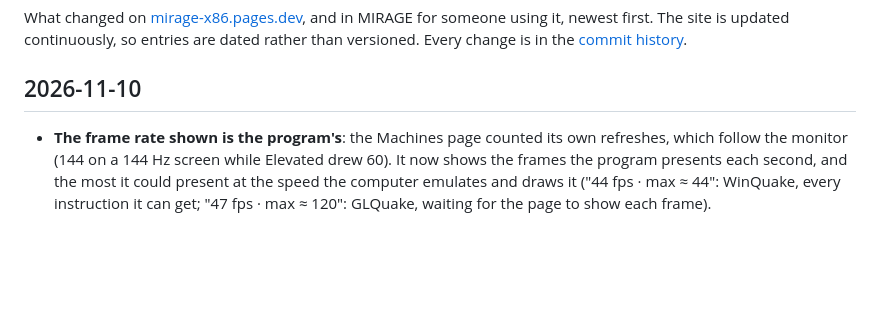
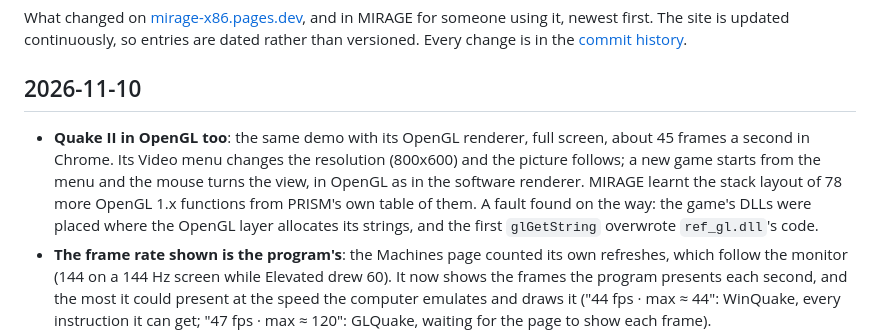
Before and after one commit to jfrelat-lab/mirage-x86, a Markdown page: CHANGELOG.md, the part around the change. Drawn GitHub-style; blank space fills up the shorter version.

```diff
--- a/CHANGELOG.md
+++ b/CHANGELOG.md
@@ -6,6 +6,12 @@ change is in the [commit history](https://github.com/jfrelat-lab/mirage-x86/comm
 
 ## 2026-11-10
 
+- **Quake II in OpenGL too**: the same demo with its OpenGL renderer, full screen, about 45 frames a
+  second in Chrome. Its Video menu changes the resolution (800x600) and the picture follows; a new
+  game starts from the menu and the mouse turns the view, in OpenGL as in the software renderer.
+  MIRAGE learnt the stack layout of 78 more OpenGL 1.x functions from PRISM's own table of them.
+  A fault found on the way: the game's DLLs were placed where the OpenGL layer allocates its strings,
+  and the first `glGetString` overwrote `ref_gl.dll`'s code.
 - **The frame rate shown is the program's**: the Machines page counted its own refreshes, which follow
   the monitor (144 on a 144 Hz screen while Elevated drew 60). It now shows the frames the program
   presents each second, and the most it could present at the speed the computer emulates and draws
```
Also changed, not shown: README.md (+1 -1 lines), docs/COMPATIBILITY.md (+2 -1 lines), docs/compat/win32-quake2-gl-menu.png (added), docs/compat/win32-quake2-gl.png (added), 8 other files.
